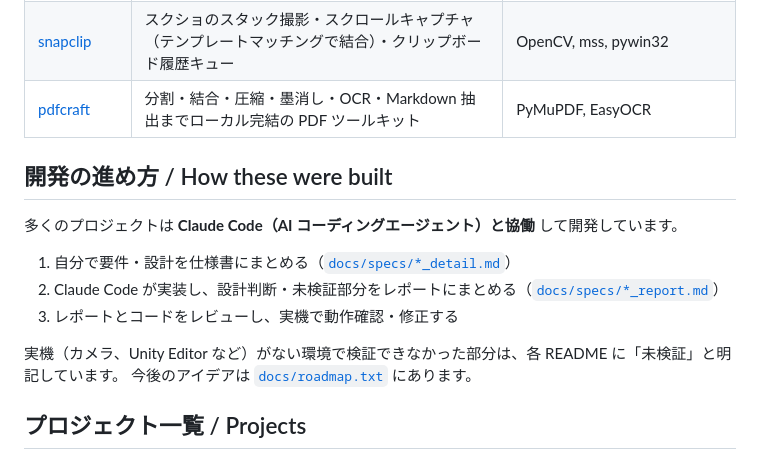
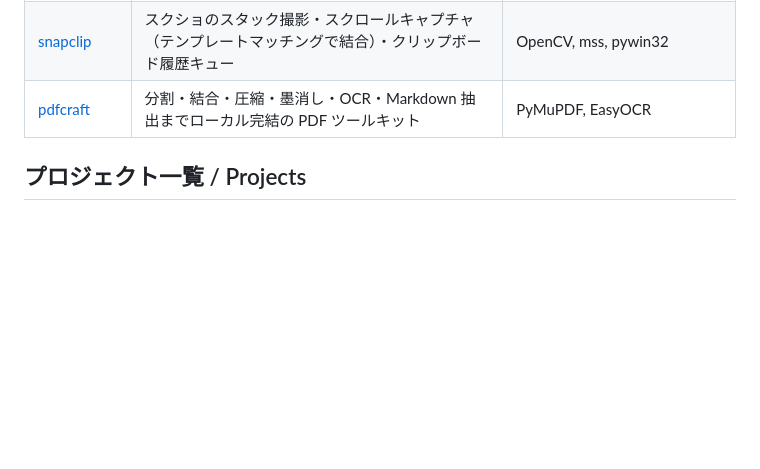
Before and after one commit to noza-kit/devtools, a Markdown page: README.md, the part around the change. Drawn GitHub-style; blank space fills up the shorter version.

Commit message:
README: remove development process section

```diff
--- a/README.md
+++ b/README.md
@@ -22,16 +22,6 @@ one subdirectory per project, each with its own `pyproject.toml`, tests and READ
 | [snapclip](snapclip/) | スクショのスタック撮影・スクロールキャプチャ（テンプレートマッチングで結合）・クリップボード履歴キュー | OpenCV, mss, pywin32 |
 | [pdfcraft](pdfcraft/) | 分割・結合・圧縮・墨消し・OCR・Markdown 抽出までローカル完結の PDF ツールキット | PyMuPDF, EasyOCR |
 
-## 開発の進め方 / How these were built
-
-多くのプロジェクトは **Claude Code（AI コーディングエージェント）と協働** して開発しています。
-
-1. 自分で要件・設計を仕様書にまとめる（[`docs/specs/*_detail.md`](docs/specs/)）
-2. Claude Code が実装し、設計判断・未検証部分をレポートにまとめる（[`docs/specs/*_report.md`](docs/specs/)）
-3. レポートとコードをレビューし、実機で動作確認・修正する
-
-実機（カメラ、Unity Editor など）がない環境で検証できなかった部分は、各 README に「未検証」と明記しています。
-今後のアイデアは [`docs/roadmap.txt`](docs/roadmap.txt) にあります。
 
 ## プロジェクト一覧 / Projects
 
```
